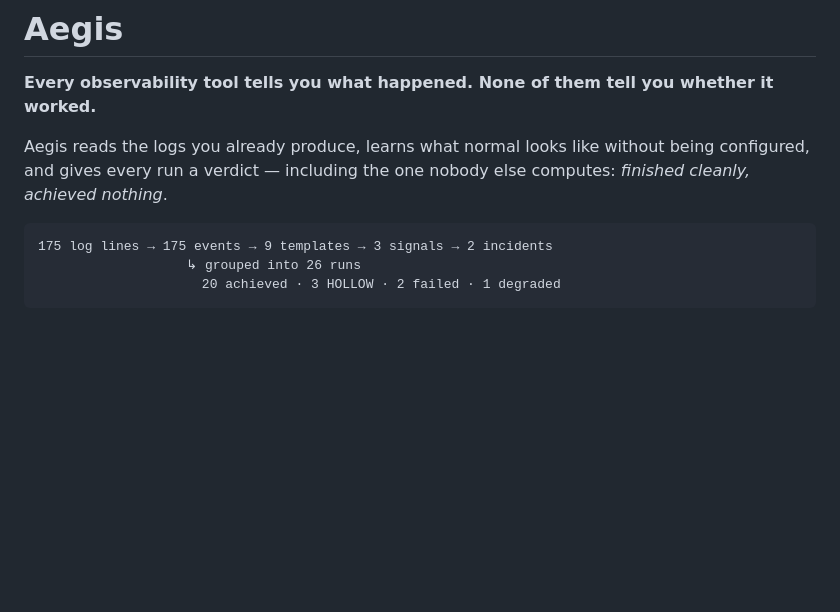
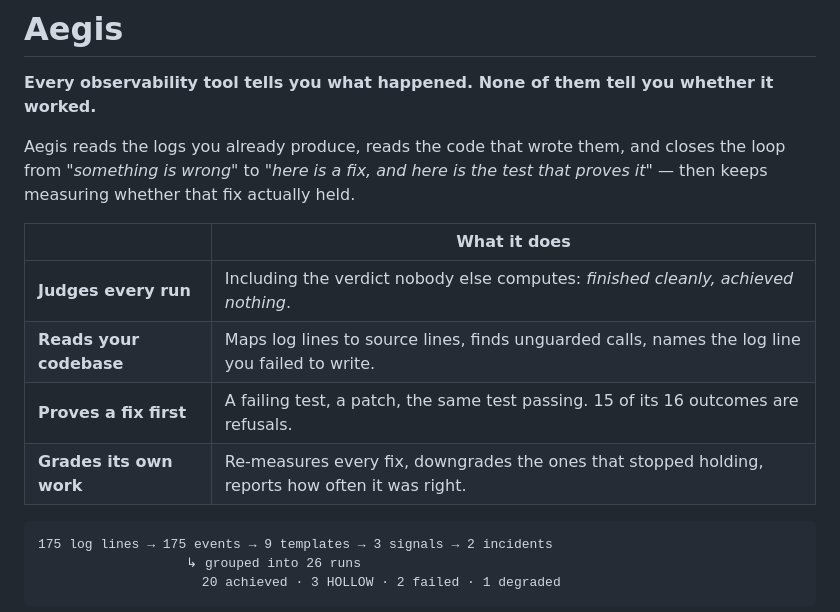
Before and after one commit to nathishdev-netizen/aegis-sre, a Markdown page: README.md, the part around the change. GitHub-like rendering; blank space fills up the shorter version.

````diff
--- a/README.md
+++ b/README.md
@@ -3,9 +3,16 @@
 **Every observability tool tells you what happened. None of them tell you
 whether it worked.**
 
-Aegis reads the logs you already produce, learns what normal looks like without
-being configured, and gives every run a verdict — including the one nobody else
-computes: *finished cleanly, achieved nothing*.
+Aegis reads the logs you already produce, reads the code that wrote them, and
+closes the loop from *"something is wrong"* to *"here is a fix, and here is the
+test that proves it"* — then keeps measuring whether that fix actually held.
+
+| | What it does |
+|---|---|
+| **Judges every run** | Including the verdict nobody else computes: *finished cleanly, achieved nothing*. |
+| **Reads your codebase** | Maps log lines to source lines, finds unguarded calls, names the log line you failed to write. |
+| **Proves a fix first** | A failing test, a patch, the same test passing. 15 of its 16 outcomes are refusals. |
+| **Grades its own work** | Re-measures every fix, downgrades the ones that stopped holding, reports how often it was right. |
 
 ```
 175 log lines → 175 events → 9 templates → 3 signals → 2 incidents
````
Also changed, not shown: docs/AEGIS.md (+80 -12 lines).
